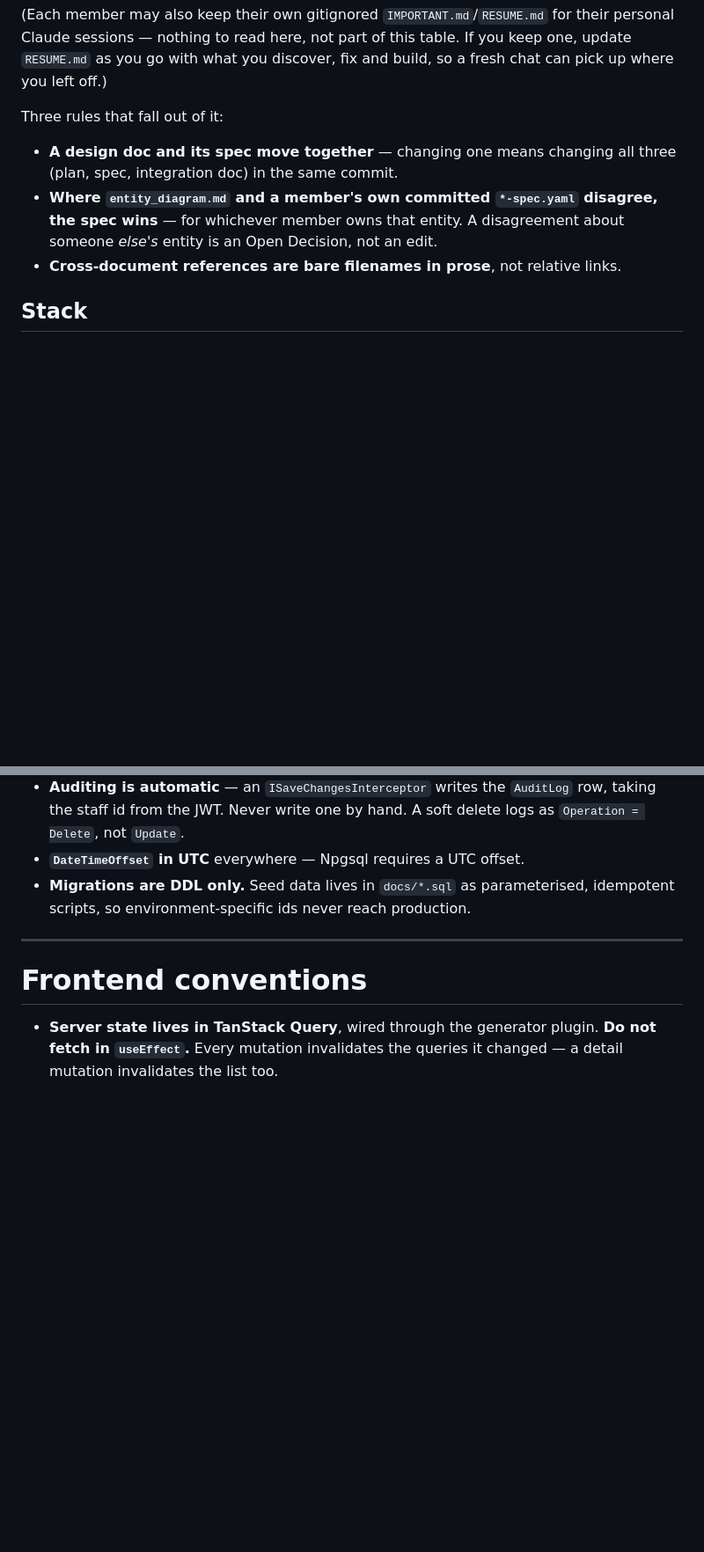
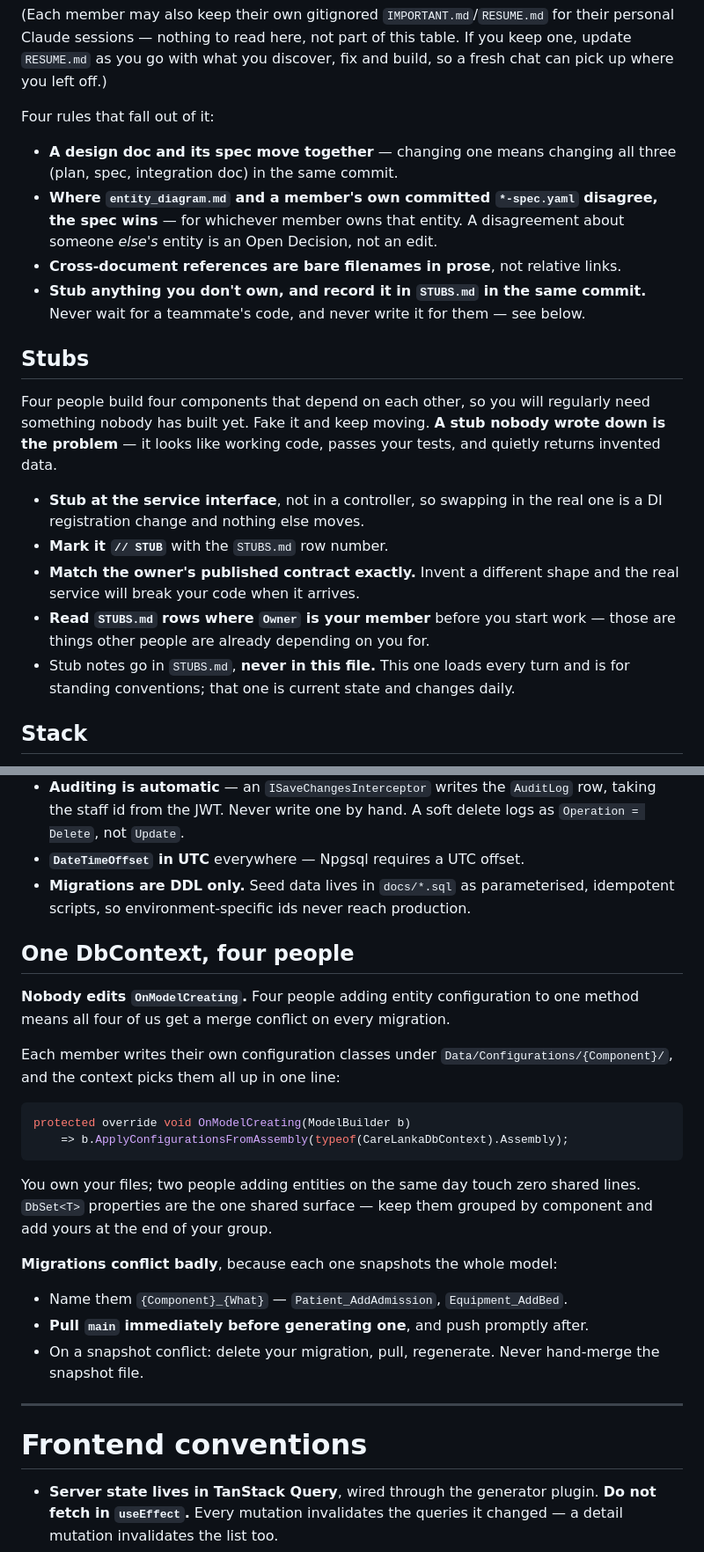
Before and after one commit to Nasrullaunais/carelanka, a Markdown page: CLAUDE.md, 2 parts joined by grey strips. Shown at 88% size. Drawn GitHub-style; blank space fills up the shorter version.

Commit message:
feat: add BUILD_PLAN.md and STUBS.md for project conventions and stub management

````diff
--- a/CLAUDE.md
+++ b/CLAUDE.md
@@ -35,7 +37,7 @@ their personal Claude sessions — nothing to read here, not part of this table.
 If you keep one, update `RESUME.md` as you go with what you discover, fix and
 build, so a fresh chat can pick up where you left off.)
 
-Three rules that fall out of it:
+Four rules that fall out of it:
 
 - **A design doc and its spec move together** — changing one means changing all
   three (plan, spec, integration doc) in the same commit.
@@ -43,6 +45,26 @@ Three rules that fall out of it:
   disagree, the spec wins** — for whichever member owns that entity. A
   disagreement about someone *else's* entity is an Open Decision, not an edit.
 - **Cross-document references are bare filenames in prose**, not relative links.
+- **Stub anything you don't own, and record it in `STUBS.md` in the same
+  commit.** Never wait for a teammate's code, and never write it for them — see
+  below.
+
+## Stubs
+
+Four people build four components that depend on each other, so you will
+regularly need something nobody has built yet. Fake it and keep moving. **A stub
+nobody wrote down is the problem** — it looks like working code, passes your
+tests, and quietly returns invented data.
+
+- **Stub at the service interface**, not in a controller, so swapping in the real
+  one is a DI registration change and nothing else moves.
+- **Mark it `// STUB`** with the `STUBS.md` row number.
+- **Match the owner's published contract exactly.** Invent a different shape and
+  the real service will break your code when it arrives.
+- **Read `STUBS.md` rows where `Owner` is your member** before you start work —
+  those are things other people are already depending on you for.
+- Stub notes go in `STUBS.md`, **never in this file.** This one loads every turn
+  and is for standing conventions; that one is current state and changes daily.
 
 ## Stack
 
@@ -256,6 +278,31 @@ Base classes are `Entity` → `AuditedEntity` → `SoftDeletableEntity`, defined
 - **Migrations are DDL only.** Seed data lives in `docs/*.sql` as parameterised,
   idempotent scripts, so environment-specific ids never reach production.
 
+## One DbContext, four people
+
+**Nobody edits `OnModelCreating`.** Four people adding entity configuration to
+one method means all four of us get a merge conflict on every migration.
+
+Each member writes their own configuration classes under
+`Data/Configurations/{Component}/`, and the context picks them all up in one
+line:
+
+```csharp
+protected override void OnModelCreating(ModelBuilder b)
+    => b.ApplyConfigurationsFromAssembly(typeof(CareLankaDbContext).Assembly);
+```
+
+You own your files; two people adding entities on the same day touch zero shared
+lines. `DbSet<T>` properties are the one shared surface — keep them grouped by
+component and add yours at the end of your group.
+
+**Migrations conflict badly**, because each one snapshots the whole model:
+
+- Name them `{Component}_{What}` — `Patient_AddAdmission`, `Equipment_AddBed`.
+- **Pull `main` immediately before generating one**, and push promptly after.
+- On a snapshot conflict: delete your migration, pull, regenerate. Never
+  hand-merge the snapshot file.
+
 ---
 
 # Frontend conventions
````
Also changed, not shown: other parts of CLAUDE.md (+3 -1 lines), STUBS.md (added, +116 -0 lines), docs/BUILD_PLAN.md (added, +388 -0 lines).
